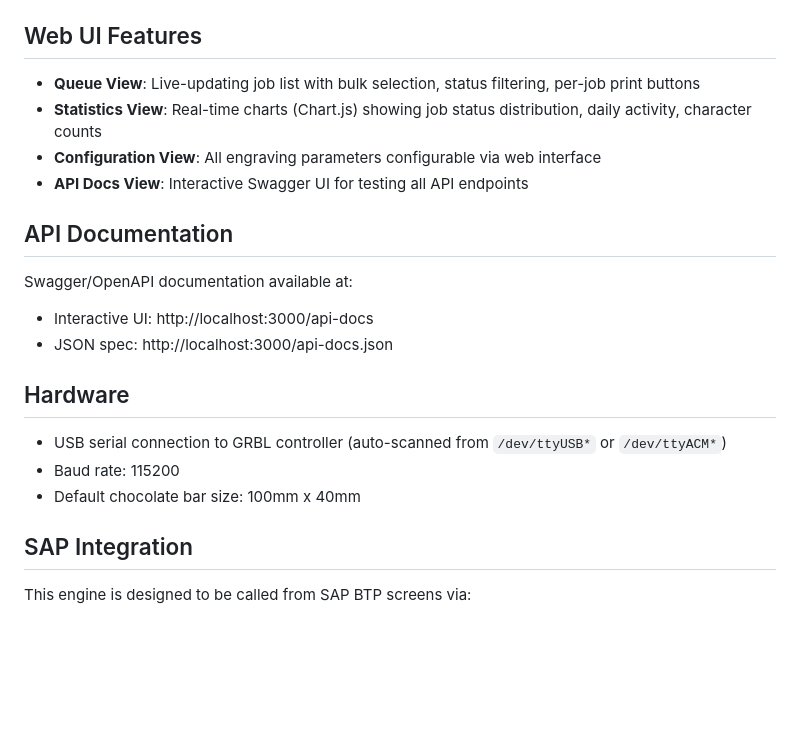
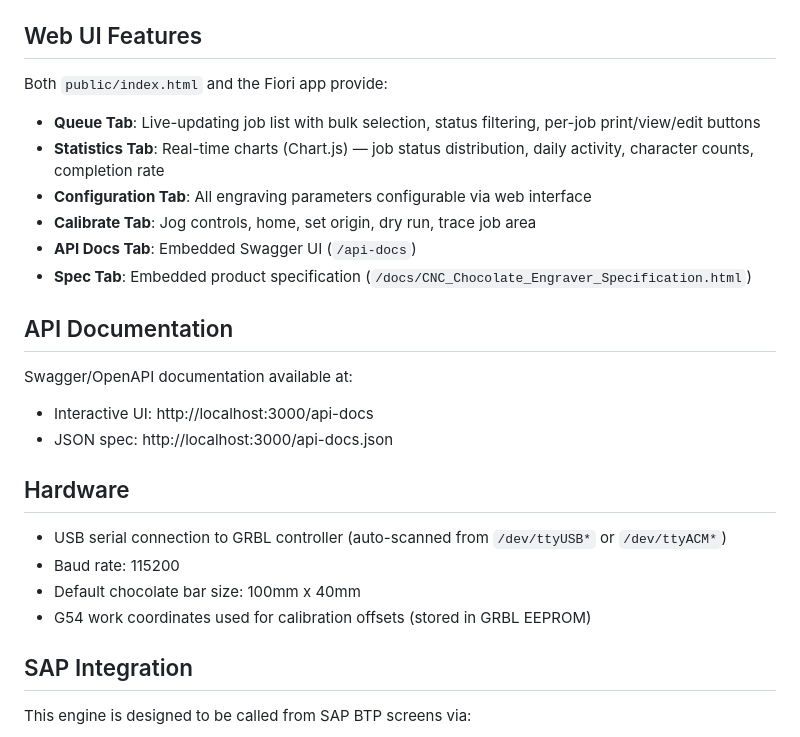
Before and after one commit to factorypicontrol-coder/CNCChoco, a Markdown page: CLAUDE.md, the part around one of its changes. GitHub-like rendering; blank space fills up the shorter version.

```diff
--- a/CLAUDE.md
+++ b/CLAUDE.md
@@ -90,10 +138,13 @@ Three stroke fonts available: `hershey` (classic CNC), `block` (geometric), `scr
 
 ## Web UI Features
 
-- **Queue View**: Live-updating job list with bulk selection, status filtering, per-job print buttons
-- **Statistics View**: Real-time charts (Chart.js) showing job status distribution, daily activity, character counts
-- **Configuration View**: All engraving parameters configurable via web interface
-- **API Docs View**: Interactive Swagger UI for testing all API endpoints
+Both `public/index.html` and the Fiori app provide:
+- **Queue Tab**: Live-updating job list with bulk selection, status filtering, per-job print/view/edit buttons
+- **Statistics Tab**: Real-time charts (Chart.js) — job status distribution, daily activity, character counts, completion rate
+- **Configuration Tab**: All engraving parameters configurable via web interface
+- **Calibrate Tab**: Jog controls, home, set origin, dry run, trace job area
+- **API Docs Tab**: Embedded Swagger UI (`/api-docs`)
+- **Spec Tab**: Embedded product specification (`/docs/CNC_Chocolate_Engraver_Specification.html`)
 
 ## API Documentation
 
@@ -106,6 +157,7 @@ Swagger/OpenAPI documentation available at:
 - USB serial connection to GRBL controller (auto-scanned from `/dev/ttyUSB*` or `/dev/ttyACM*`)
 - Baud rate: 115200
 - Default chocolate bar size: 100mm x 40mm
+- G54 work coordinates used for calibration offsets (stored in GRBL EEPROM)
 
 ## SAP Integration
 
```
Also changed, not shown: other parts of CLAUDE.md (+59 -11 lines), 1 other file.
